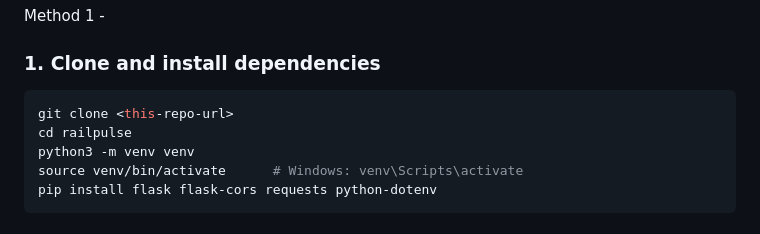
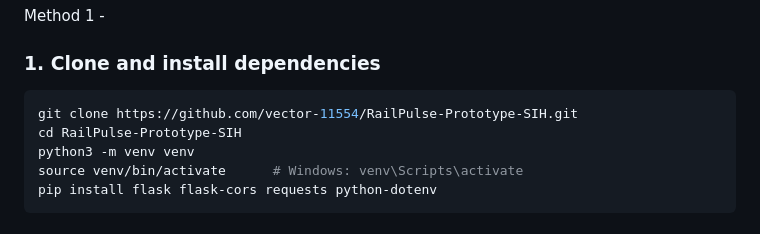
Before and after one commit to vector-11554/RailPulse-Prototype-SIH, a Markdown page: README.md, the part around the change. Drawn GitHub-style.

````diff
--- a/README.md
+++ b/README.md
@@ -72,8 +72,8 @@ Method 1 -
 ### 1. Clone and install dependencies
 
 ```bash
-git clone <this-repo-url>
-cd railpulse
+git clone https://github.com/vector-11554/RailPulse-Prototype-SIH.git
+cd RailPulse-Prototype-SIH
 python3 -m venv venv
 source venv/bin/activate      # Windows: venv\Scripts\activate
 pip install flask flask-cors requests python-dotenv
````
